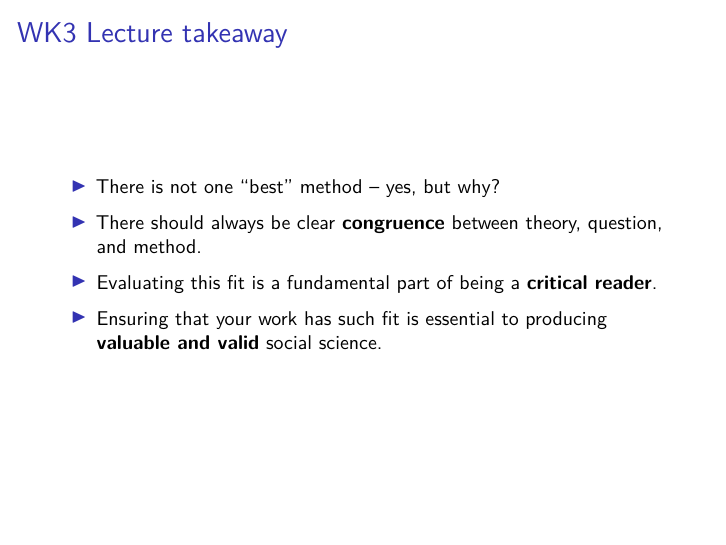
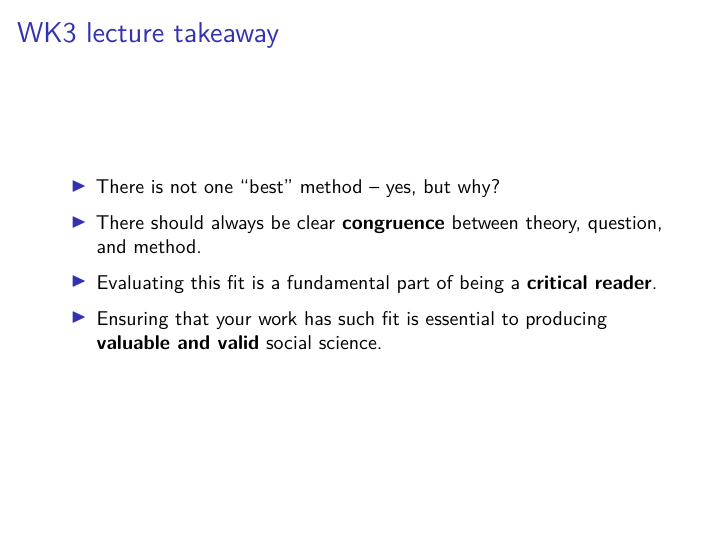
Before and after one commit to ccheng11/MY410, an R Markdown document (Week 3/Week 3 Epistemology.Rmd): page 5 of 14. Rendered offline with R 4.5, knitr and Pandoc, then LaTeX, with nearby package versions.

Commit message:
Slides update

```diff
--- a/Week 3/Week 3 Epistemology.Rmd
+++ b/Week 3/Week 3 Epistemology.Rmd
@@ -38,7 +38,7 @@ fontsize: 10pt
   \item Note that we never intend to match these RQs to any specific methods.
 \end{itemize}
 
-## WK3 Lecture takeaway
+## WK3 lecture takeaway
 
 \begin{itemize}
 	\item There is not one ``best'' method -- yes, but why?
```
Also changed, not shown: Week 3/Week-3-Epistemology.pdf.
